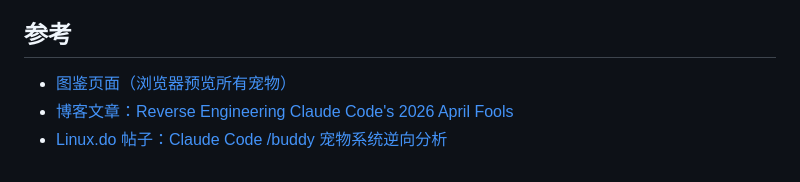
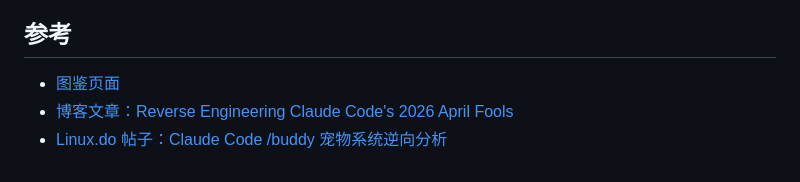
Before and after one commit to BAIKEMARK/claude-buddy-reroll, a Markdown page: README.md, the part around one of its changes. Rendered like a GitHub page.

```diff
--- a/README.md
+++ b/README.md
@@ -83,6 +83,6 @@ bun buddy-reroll.js --species duck --rarity legendary --shiny
 
 ## 参考
 
-- [图鉴页面（浏览器预览所有宠物）](https://github.com/BAIKEMARK/claude-buddy-reroll/blob/main/index.html)
+- [图鉴页面](https://baikemark.github.io/claude-buddy-reroll/)
 - [博客文章：Reverse Engineering Claude Code's 2026 April Fools](https://variety.is/posts/claude-code-buddies/)
 - [Linux.do 帖子：Claude Code /buddy 宠物系统逆向分析](https://linux.do/t/topic/1871870)
```
Also changed, not shown: other parts of README.md (+1 -1 lines), references/sprites.md (added, +200 -0 lines).
